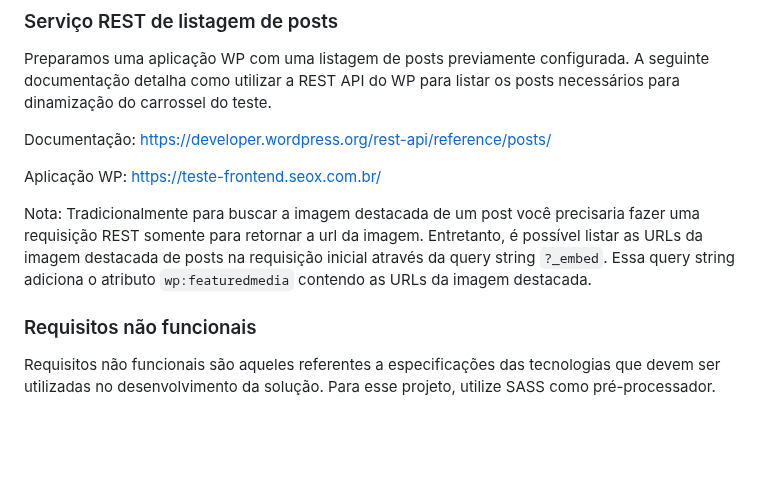
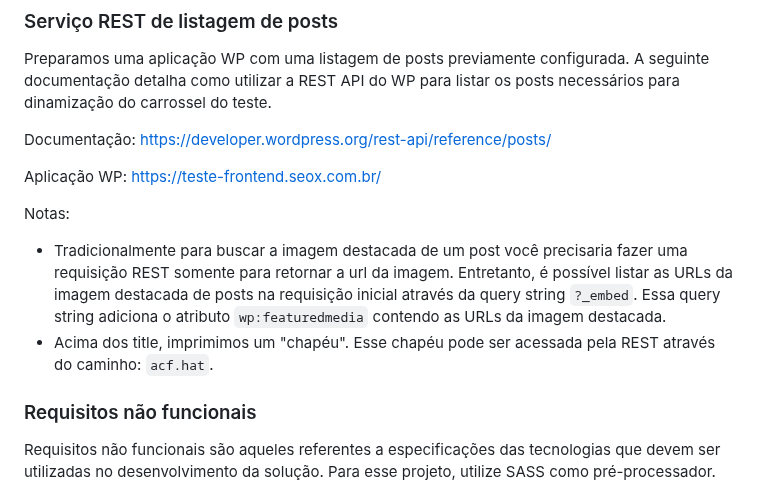
Before and after one commit to chelwillians/seox, a Markdown page: README.md, the part around the change. Rendered like a GitHub page; blank space fills up the shorter version.

Commit message:
Atualização da descrição de chapéu

```diff
--- a/README.md
+++ b/README.md
@@ -34,7 +34,9 @@ Documentação: https://developer.wordpress.org/rest-api/reference/posts/
 
 Aplicação WP: https://teste-frontend.seox.com.br/
 
-Nota: Tradicionalmente para buscar a imagem destacada de um post você precisaria fazer uma requisição REST somente para retornar a url da imagem. Entretanto, é possível listar as URLs da imagem destacada de posts na requisição inicial através da query string `?_embed`. Essa query string adiciona o atributo `wp:featuredmedia` contendo as URLs da imagem destacada.
+Notas:
+- Tradicionalmente para buscar a imagem destacada de um post você precisaria fazer uma requisição REST somente para retornar a url da imagem. Entretanto, é possível listar as URLs da imagem destacada de posts na requisição inicial através da query string `?_embed`. Essa query string adiciona o atributo `wp:featuredmedia` contendo as URLs da imagem destacada.
+- Acima dos title, imprimimos um "chapéu". Esse chapéu pode ser acessada pela REST através do caminho: `acf.hat`.
 
 ### Requisitos não funcionais
 
```
